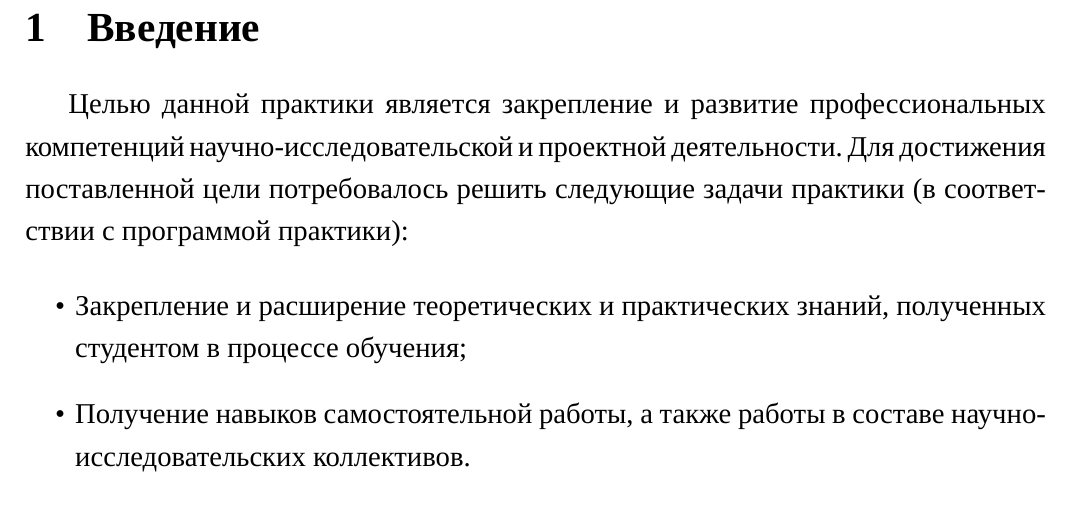
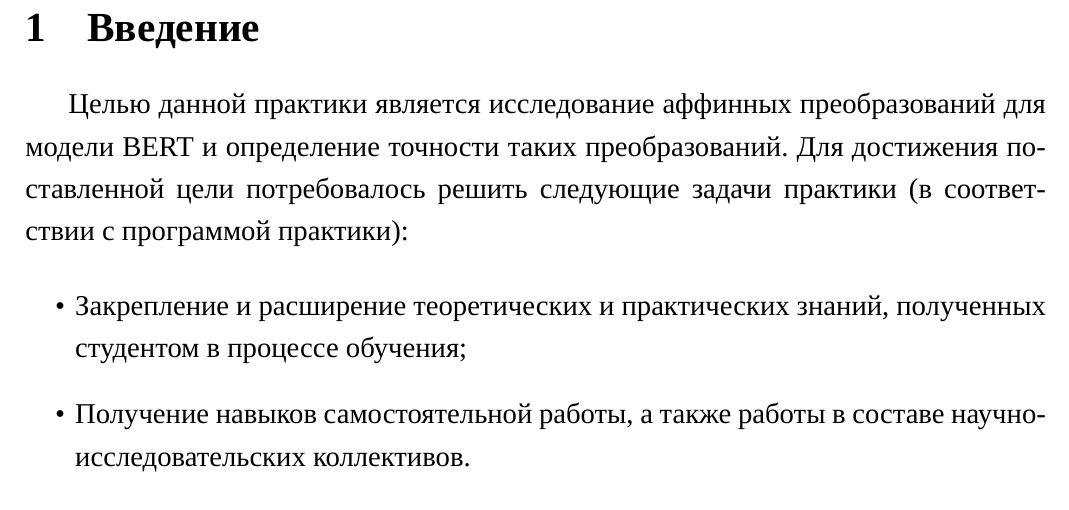
Before and after one commit to andrsolo21/hse_Af_Tr_BERT_text, a LaTeX document (praktika/Text/main.tex): part of page 3 of 14, cut so that both start at the same text. Compiled offline with XeLaTeX; a missing font is replaced by an installed copy or a similar font.

Commit message:
change target

```diff
--- a/praktika/Text/main.tex
+++ b/praktika/Text/main.tex
@@ -39,7 +39,7 @@
 
 	\section{Введение}
 
-	Целью данной практики является закрепление и развитие профессиональных компетенций научно-исследовательской и проектной деятельности.
+	Целью данной практики является исследование аффинных преобразований  для модели BERT и определение точности таких преобразований.
 	Для достижения поставленной цели потребовалось решить следующие задачи практики (в соответствии с программой практики):
 
 	\begin{itemize}
```
Also changed, not shown: praktika/Text/main.pdf, praktika/ready/Преддипломная практика_индивидуальное задание.pdf, praktika/Преддипломная практика_дневник.pdf (deleted), praktika/Преддипломная практика_индивидуальное задание.pdf (deleted), 2 other files.
